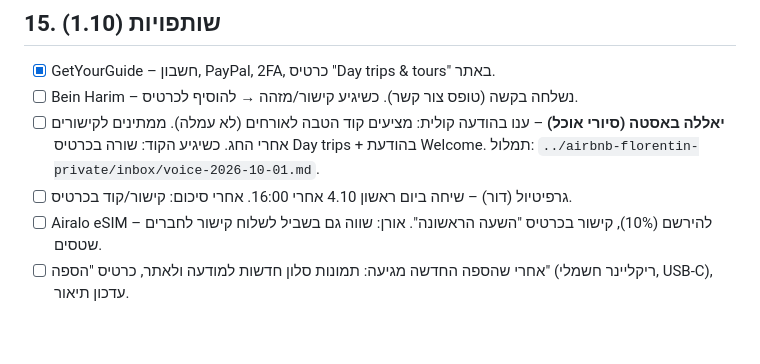
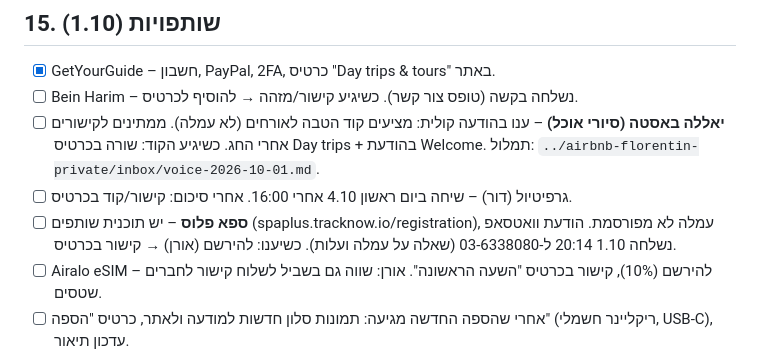
Before and after one commit to oraykin7-source/airbnb-florentin, a Markdown page: TODO.md, the part around the change. GitHub-like rendering; blank space fills up the shorter version.

```diff
--- a/TODO.md
+++ b/TODO.md
@@ -83,6 +83,7 @@
 - [ ] Bein Harim – נשלחה בקשה (טופס צור קשר). כשיגיע קישור/מזהה → להוסיף לכרטיס.
 - [ ] **יאללה באסטה (סיורי אוכל)** – ענו בהודעה קולית: מציעים קוד הטבה לאורחים (לא עמלה). ממתינים לקישורים אחרי החג. כשיגיע הקוד: שורה בכרטיס Day trips + בהודעת Welcome. תמלול: `../airbnb-florentin-private/inbox/voice-2026-10-01.md`.
 - [ ] גרפיטיול (דור) – שיחה ביום ראשון 4.10 אחרי 16:00. אחרי סיכום: קישור/קוד בכרטיס.
+- [ ] **ספא פלוס** – יש תוכנית שותפים (spaplus.tracknow.io/registration), עמלה לא מפורסמת. הודעת וואטסאפ נשלחה 1.10 20:14 ל-03-6338080 (שאלה על עמלה ועלות). כשיענו: להירשם (אורן) → קישור בכרטיס.
 - [ ] Airalo eSIM – להירשם (10%), קישור בכרטיס "השעה הראשונה". אורן: שווה גם בשביל לשלוח קישור לחברים שטסים.
 - [ ] אחרי שהספה החדשה מגיעה: תמונות סלון חדשות למודעה ולאתר, כרטיס "הספה" (ריקליינר חשמלי, USB-C), עדכון תיאור.
 
```
Also changed, not shown: docs/partnerships-2026-10-01.md (+1 -1 lines).
